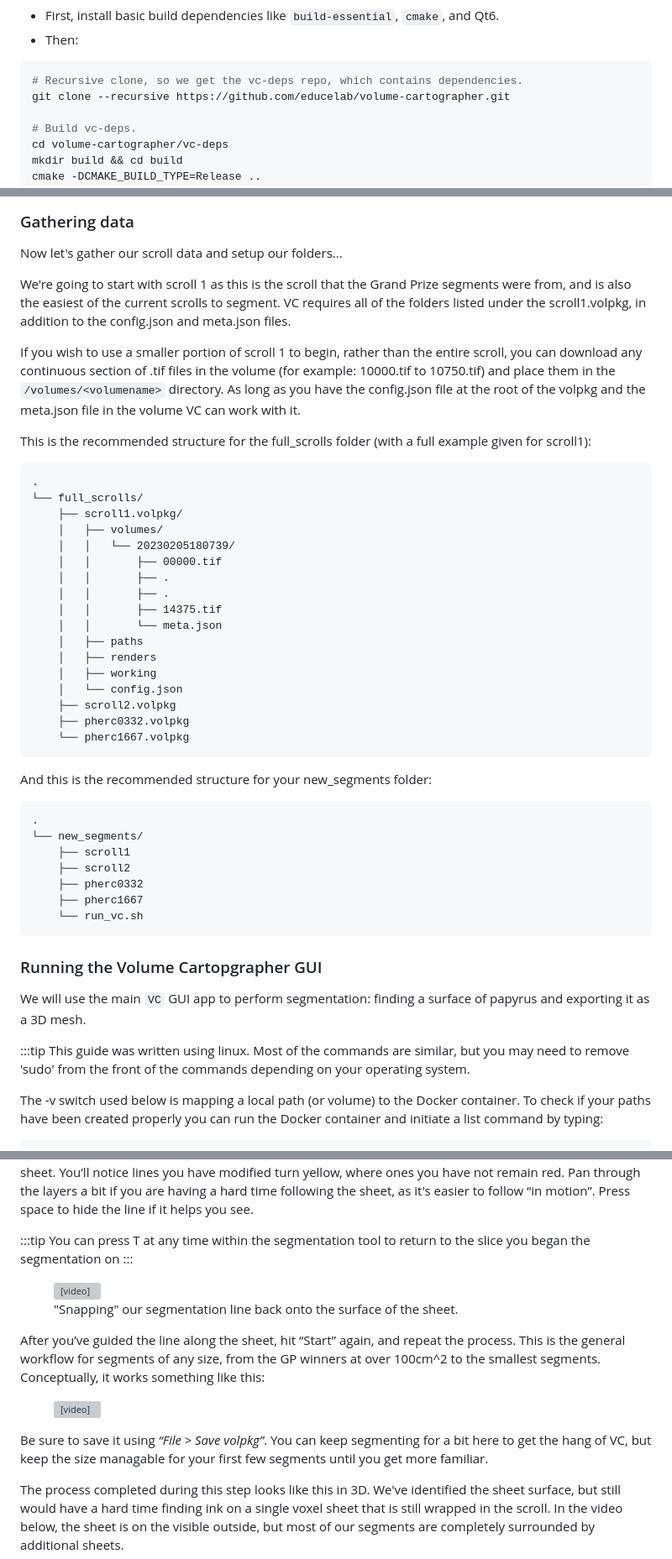
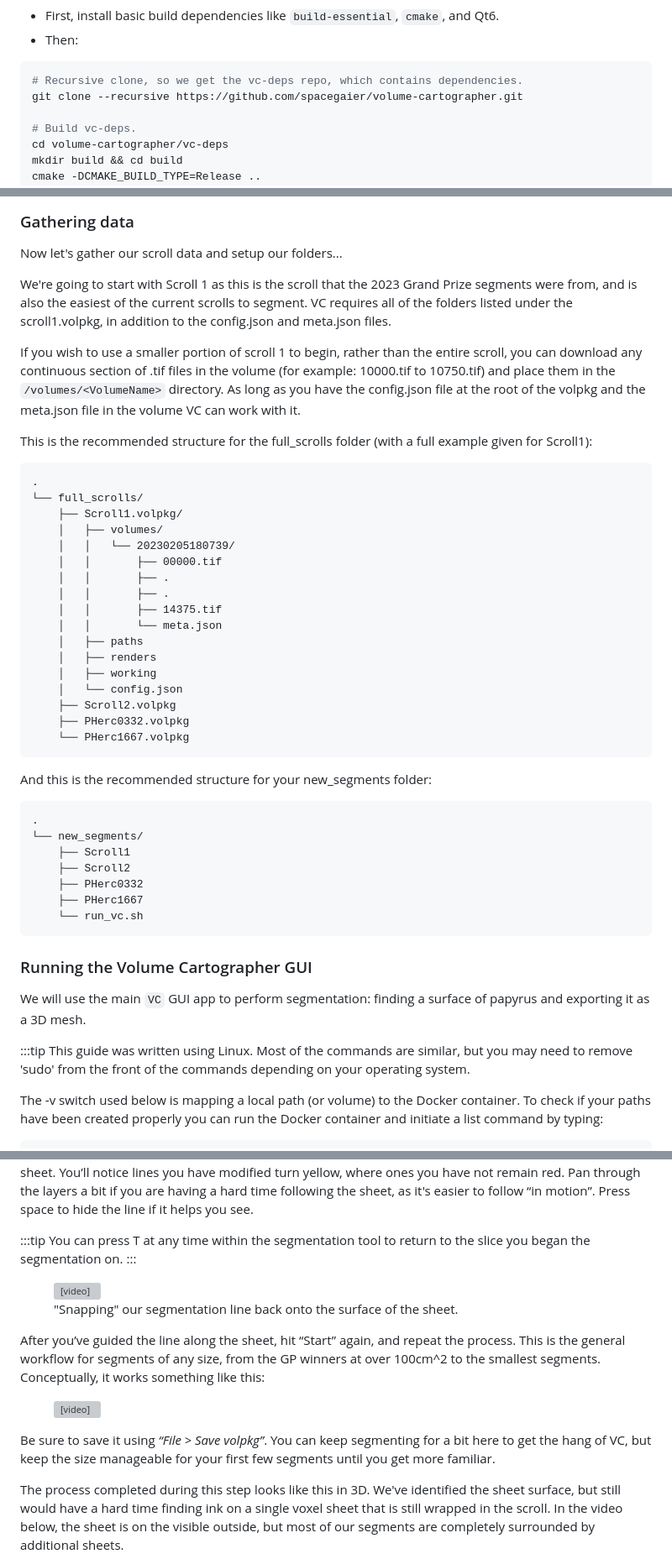
Before and after one commit to tomhsiao1260/villa, a Markdown page: scrollprize-website/docs/06_tutorial3.md, 3 parts joined by grey strips. Shown at 84% size. Rendered like a GitHub page; grey boxes are pictures that could not be loaded.

````diff
--- a/scrollprize-website/docs/06_tutorial3.md
+++ b/scrollprize-website/docs/06_tutorial3.md
@@ -186,7 +180,7 @@ xhost +local:docker
 
 ```bash
 # Recursive clone, so we get the vc-deps repo, which contains dependencies.
-git clone --recursive https://github.com/educelab/volume-cartographer.git
+git clone --recursive https://github.com/spacegaier/volume-cartographer.git
 
 # Build vc-deps.
 cd volume-cartographer/vc-deps
@@ -217,17 +211,17 @@ make install
 
 Now let's gather our scroll data and setup our folders...
 
-We're going to start with scroll 1 as this is the scroll that the Grand Prize segments were from, and is also the easiest of the current scrolls to segment. VC requires all of the folders listed under the scroll1.volpkg, in addition to the config.json and meta.json files.
+We're going to start with Scroll 1 as this is the scroll that the 2023 Grand Prize segments were from, and is also the easiest of the current scrolls to segment. VC requires all of the folders listed under the scroll1.volpkg, in addition to the config.json and meta.json files.
 
-If you wish to use a smaller portion of scroll 1 to begin, rather than the entire scroll, you can download any continuous section of .tif files in the volume (for example: 10000.tif to 10750.tif) and place them in the `/volumes/<volumename>` directory. As long as you have the config.json file at the root of the volpkg and the meta.json file in the volume VC can work with it.
+If you wish to use a smaller portion of scroll 1 to begin, rather than the entire scroll, you can download any continuous section of .tif files in the volume (for example: 10000.tif to 10750.tif) and place them in the `/volumes/<VolumeName>` directory. As long as you have the config.json file at the root of the volpkg and the meta.json file in the volume VC can work with it.
 
 
-This is the recommended structure for the full_scrolls folder (with a full example given for scroll1):
+This is the recommended structure for the full_scrolls folder (with a full example given for Scroll1):
 
 ```
 .
 └── full_scrolls/
-    ├── scroll1.volpkg/
+    ├── Scroll1.volpkg/
     │   ├── volumes/
     │   │   └── 20230205180739/
     │   │       ├── 00000.tif
@@ -239,28 +233,28 @@ This is the recommended structure for the full_scrolls folder (with a full examp
     │   ├── renders
     │   ├── working
     │   └── config.json
-    ├── scroll2.volpkg
-    ├── pherc0332.volpkg
-    └── pherc1667.volpkg
+    ├── Scroll2.volpkg
+    ├── PHerc0332.volpkg
+    └── PHerc1667.volpkg
 ```
 
 And this is the recommended structure for your new_segments folder:
 ```
 .
 └── new_segments/
-    ├── scroll1
-    ├── scroll2
-    ├── pherc0332
-    ├── pherc1667
+    ├── Scroll1
+    ├── Scroll2
+    ├── PHerc0332
+    ├── PHerc1667
     └── run_vc.sh
 ```
-### Running the Volume Cartopgrapher GUI
+### Running the Volume Cartographer GUI
 
 
 We will use the main `VC` GUI app to perform segmentation: finding a surface of papyrus and exporting it as a 3D mesh.
 
 :::tip
-This guide was written using linux. Most of the commands are similar, but you may need to remove 'sudo' from the front of the commands depending on your operating system.
+This guide was written using Linux. Most of the commands are similar, but you may need to remove 'sudo' from the front of the commands depending on your operating system.
 
 The -v switch used below is mapping a local path (or volume) to the Docker container. To check if your paths have been created properly you can run the Docker container and initiate a list command by typing:
 
@@ -340,7 +334,7 @@ Click “Start” to begin the segmentation run.
 After a short period of time VC will drop you off at the slice indicated by your previous forward or backward slice setting. Your line of points will now be colored red, and may have wandered slightly from the sheet. VC has attempted to “follow” the sheet from your annotation (or anchor) line to the slice indicated in your forward slice setting. From here, click “segmentation tool” again, and then manipulate the line back onto the sheet. You’ll notice lines you have modified turn yellow, where ones you have not remain red. Pan through the layers a bit if you are having a hard time following the sheet, as it's easier to follow “in motion”. Press space to hide the line if it helps you see.
 
 :::tip
-You can press T at any time within the segmentation tool to return to the slice you began the segmentation on
+You can press T at any time within the segmentation tool to return to the slice you began the segmentation on.
 :::
 
 <figure>
@@ -360,7 +354,7 @@ After you’ve guided the line along the sheet, hit “Start” again, and repea
 </figure>
 
 
-Be sure to save it using *“File > Save volpkg”*. You can keep segmenting for a bit here to get the hang of VC, but keep the size managable for your first few segments until you get more familiar.
+Be sure to save it using *“File > Save volpkg”*. You can keep segmenting for a bit here to get the hang of VC, but keep the size manageable for your first few segments until you get more familiar.
 
 The process completed during this step looks like this in 3D. We've identified the sheet surface, but still would have a hard time finding ink on a single voxel sheet that is still wrapped in the scroll. In the video below, the sheet is on the visible outside, but most of our segments are completely surrounded by additional sheets.
 
````
Also changed, not shown: other parts of scrollprize-website/docs/06_tutorial3.md (+22 -28 lines).
